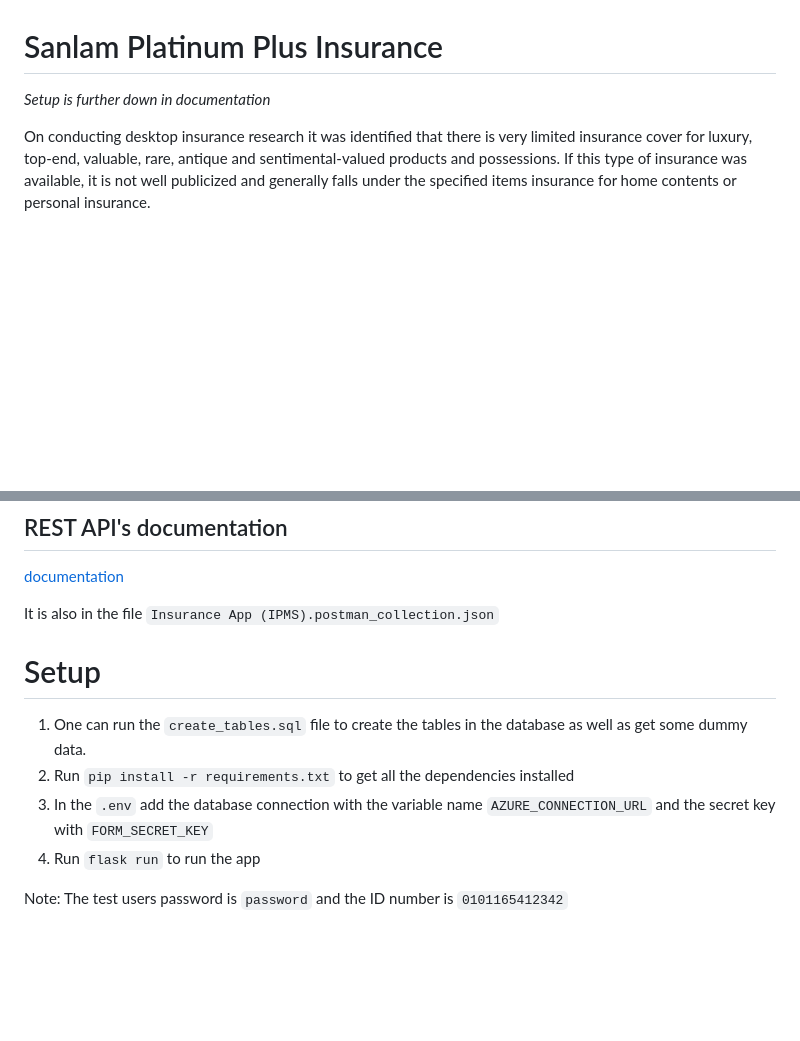
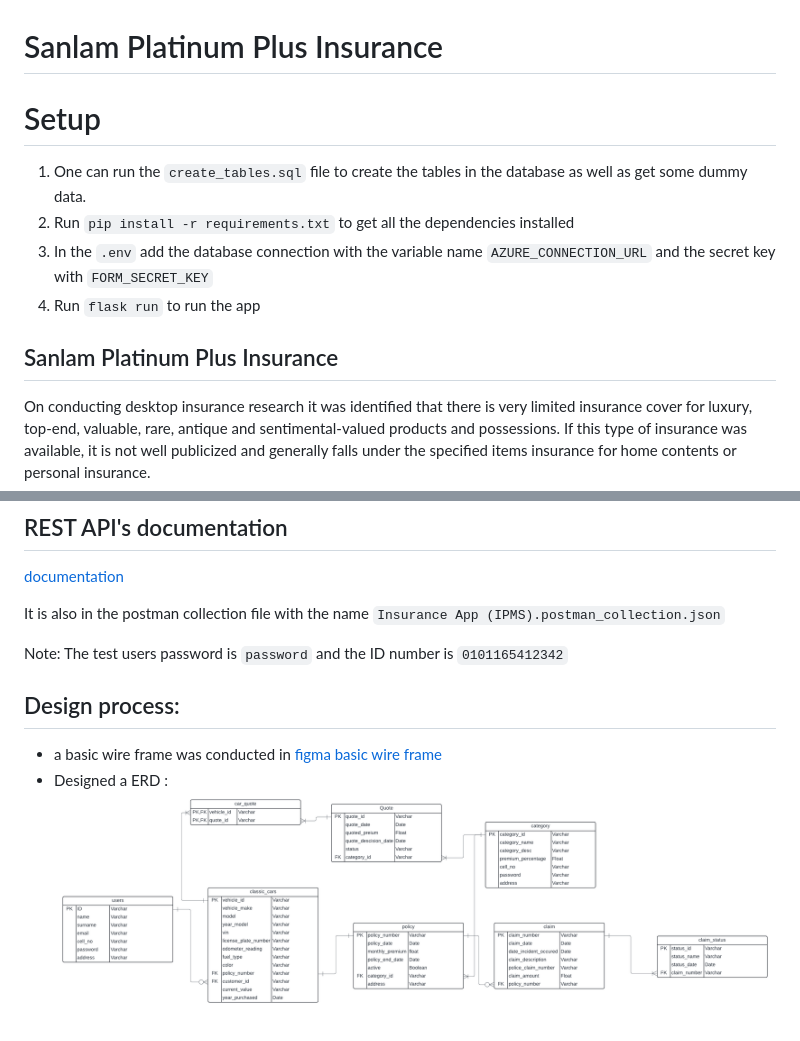
Before and after one commit to Rashay01/Insurance-app, a Markdown page: README.md, 2 parts joined by grey strips. Rendered like a GitHub page; pictures changed too: ERD diagram.png (added); blank space fills up the shorter version.

```diff
--- a/README.md
+++ b/README.md
@@ -1,7 +1,13 @@
 # Sanlam Platinum Plus Insurance
 
-*Setup is further down in documentation*
+# Setup
 
+1. One can run the `create_tables.sql` file to create the tables in the database as well as get some dummy data.
+2. Run `pip install -r requirements.txt` to get all the dependencies installed
+3. In the `.env` add the database connection with the variable name `AZURE_CONNECTION_URL` and the secret key with `FORM_SECRET_KEY`
+4. Run `flask run` to run the app
+
+## Sanlam Platinum Plus Insurance
 On conducting desktop insurance research it was identified that there is very limited insurance cover for luxury, top-end, valuable, rare, antique and sentimental-valued products and possessions. If this type of insurance was available, it is not well publicized and generally falls under the specified items insurance for home contents or personal insurance.
 
 Thus, we identified a gap in the market for a company to focus pre-dominantly only on insurance for these type of luxury, rare products, antiques and highly expensive products.
@@ -41,13 +47,17 @@ With regards to the choice of the technology stack, we used Python as the progra
 
 [documentation](https://documenter.getpostman.com/view/33636476/2sA3Bj7tKf)
 
-It is also in the file `Insurance App (IPMS).postman_collection.json`
+It is also in the postman collection file with the name `Insurance App (IPMS).postman_collection.json`
 
-# Setup
 
-1. One can run the `create_tables.sql` file to create the tables in the database as well as get some dummy data.
-2. Run `pip install -r requirements.txt` to get all the dependencies installed
-3. In the `.env` add the database connection with the variable name `AZURE_CONNECTION_URL` and the secret key with `FORM_SECRET_KEY`
-4. Run `flask run` to run the app
+
+
+
 
 Note: The test users password is `password` and the ID number is `0101165412342`
+
+## Design process:
+
+- a basic wire frame was conducted in [figma basic wire frame](https://www.figma.com/file/o1jrudMDK24V6NuATfFBB1/Untitled?type=design&node-id=0%3A1&mode=design&t=LiqwcPvkY29EzjV5-1)
+- Designed a ERD :
+![ERD Diagram](./ERD%20diagram.png "ERD Diagram")
```
